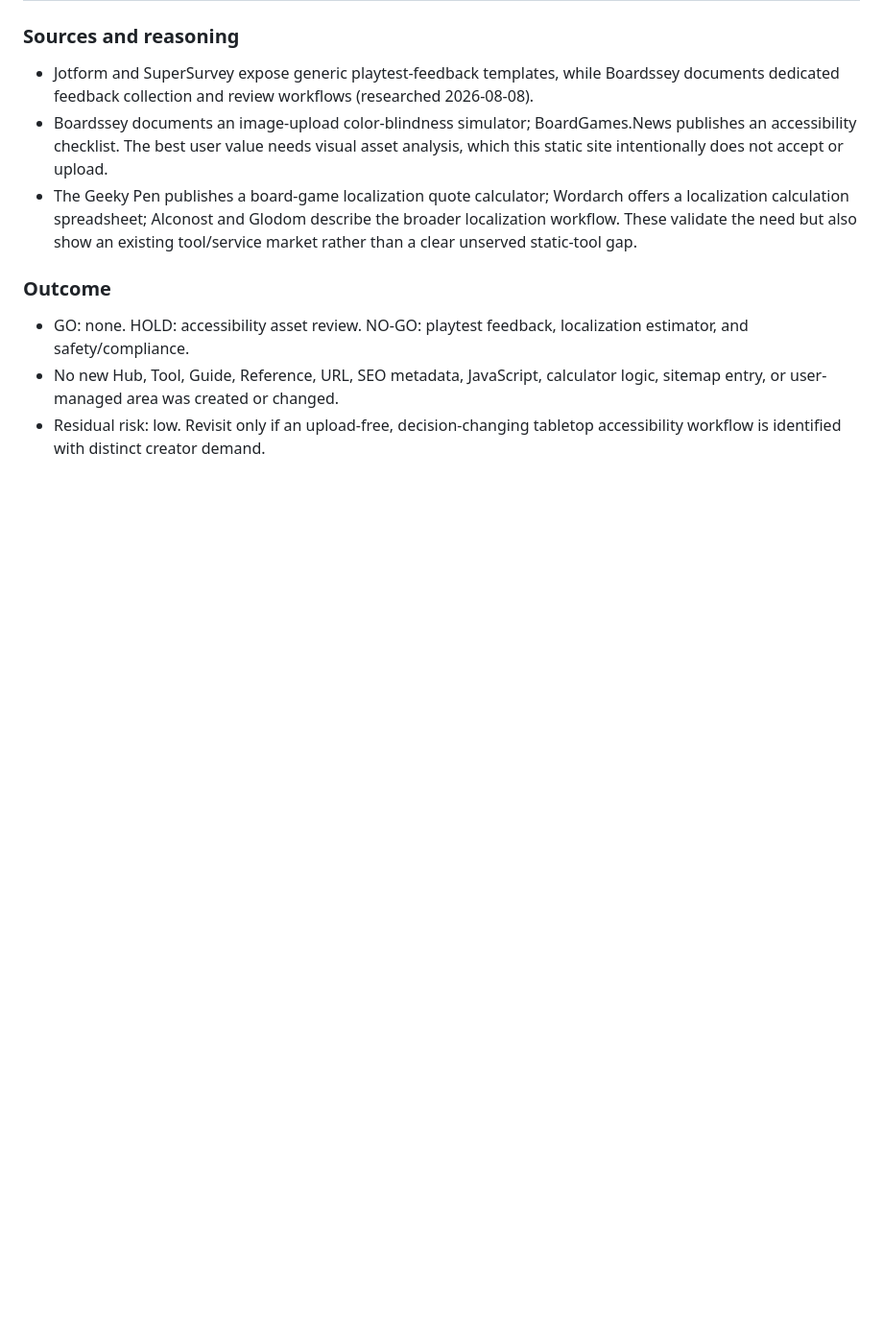
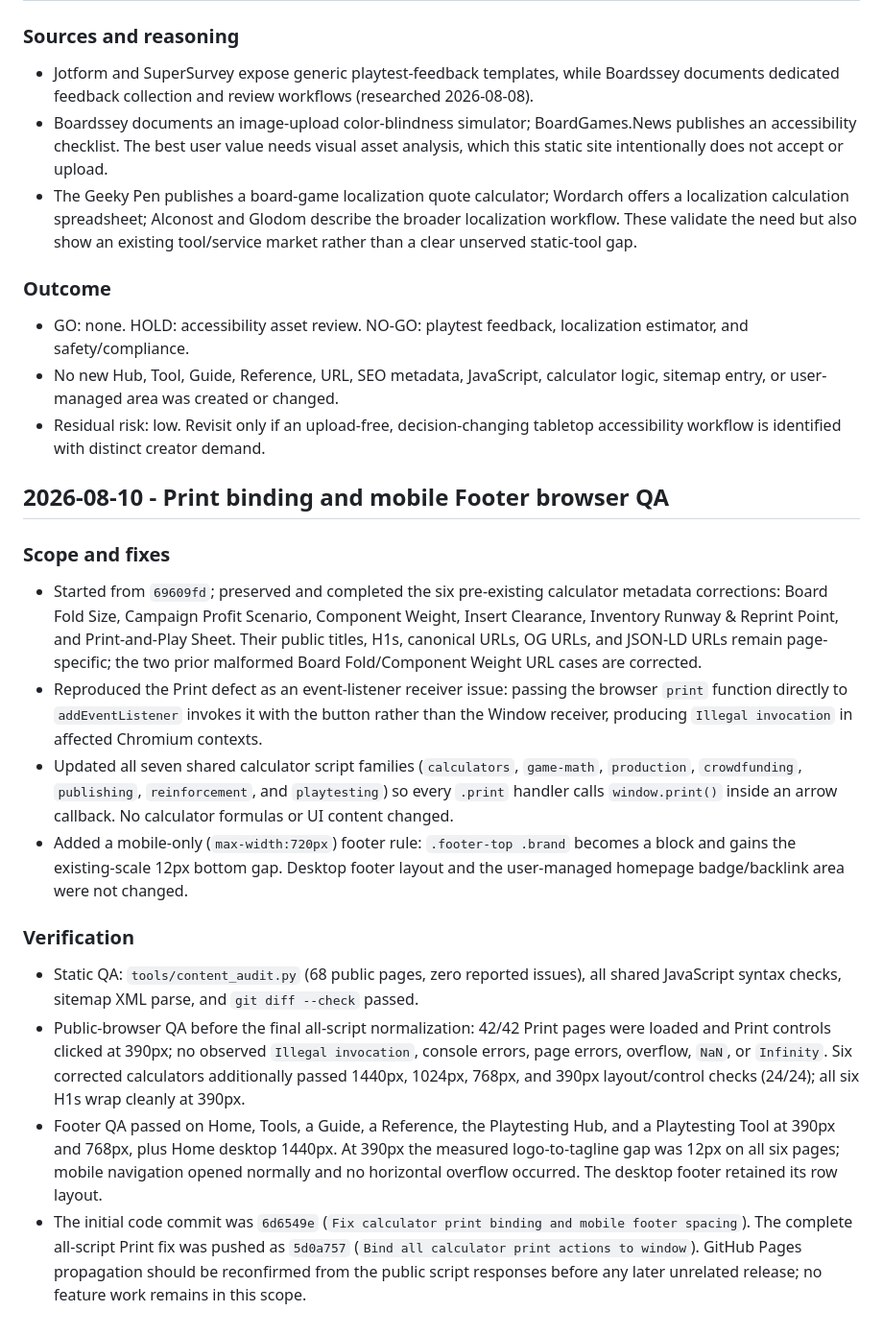
Before and after one commit to canghun13/tabletopmakerlab, a Markdown page: handover.md, the part around the change. Shown at 96% size. GitHub-like rendering; blank space fills up the shorter version.

Commit message:
Document print and footer QA

```diff
--- a/handover.md
+++ b/handover.md
@@ -749,3 +749,19 @@ This is a practical creator workbench?遊춐t a generic board-game playing site.
 - GO: none. HOLD: accessibility asset review. NO-GO: playtest feedback, localization estimator, and safety/compliance.
 - No new Hub, Tool, Guide, Reference, URL, SEO metadata, JavaScript, calculator logic, sitemap entry, or user-managed area was created or changed.
 - Residual risk: low. Revisit only if an upload-free, decision-changing tabletop accessibility workflow is identified with distinct creator demand.
+
+## 2026-08-10 - Print binding and mobile Footer browser QA
+
+### Scope and fixes
+
+- Started from `69609fd`; preserved and completed the six pre-existing calculator metadata corrections: Board Fold Size, Campaign Profit Scenario, Component Weight, Insert Clearance, Inventory Runway & Reprint Point, and Print-and-Play Sheet. Their public titles, H1s, canonical URLs, OG URLs, and JSON-LD URLs remain page-specific; the two prior malformed Board Fold/Component Weight URL cases are corrected.
+- Reproduced the Print defect as an event-listener receiver issue: passing the browser `print` function directly to `addEventListener` invokes it with the button rather than the Window receiver, producing `Illegal invocation` in affected Chromium contexts.
+- Updated all seven shared calculator script families (`calculators`, `game-math`, `production`, `crowdfunding`, `publishing`, `reinforcement`, and `playtesting`) so every `.print` handler calls `window.print()` inside an arrow callback. No calculator formulas or UI content changed.
+- Added a mobile-only (`max-width:720px`) footer rule: `.footer-top .brand` becomes a block and gains the existing-scale 12px bottom gap. Desktop footer layout and the user-managed homepage badge/backlink area were not changed.
+
+### Verification
+
+- Static QA: `tools/content_audit.py` (68 public pages, zero reported issues), all shared JavaScript syntax checks, sitemap XML parse, and `git diff --check` passed.
+- Public-browser QA before the final all-script normalization: 42/42 Print pages were loaded and Print controls clicked at 390px; no observed `Illegal invocation`, console errors, page errors, overflow, `NaN`, or `Infinity`. Six corrected calculators additionally passed 1440px, 1024px, 768px, and 390px layout/control checks (24/24); all six H1s wrap cleanly at 390px.
+- Footer QA passed on Home, Tools, a Guide, a Reference, the Playtesting Hub, and a Playtesting Tool at 390px and 768px, plus Home desktop 1440px. At 390px the measured logo-to-tagline gap was 12px on all six pages; mobile navigation opened normally and no horizontal overflow occurred. The desktop footer retained its row layout.
+- The initial code commit was `6d6549e` (`Fix calculator print binding and mobile footer spacing`). The complete all-script Print fix was pushed as `5d0a757` (`Bind all calculator print actions to window`). GitHub Pages propagation should be reconfirmed from the public script responses before any later unrelated release; no feature work remains in this scope.
```
